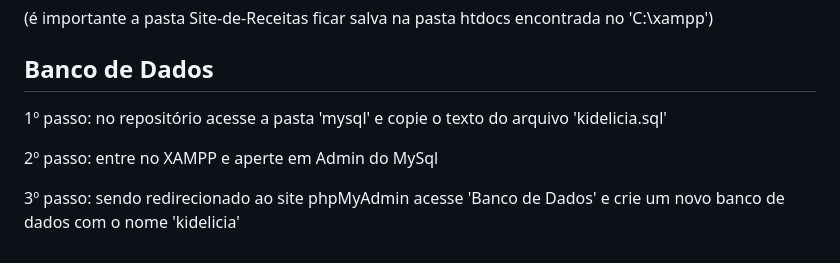
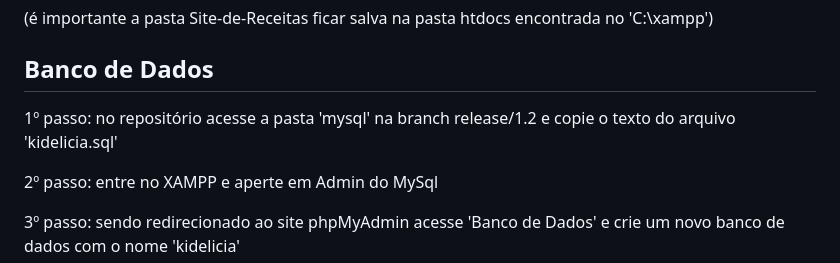
Before and after one commit to dallylademoraes/Site-de-Receitas, a Markdown page: README.md, the part around the change. Rendered like a GitHub page.

```diff
--- a/README.md
+++ b/README.md
@@ -73,7 +73,7 @@ O objetivo deste projeto é desenvolver uma plataforma online intuitiva e eficie
 <p>(é importante a pasta Site-de-Receitas ficar salva na pasta htdocs encontrada no 'C:\xampp')</p>
 
 <h2>Banco de Dados</h2>
-<p>1º passo: no repositório acesse a pasta 'mysql' e copie o texto do arquivo 'kidelicia.sql'</p>
+<p>1º passo: no repositório acesse a pasta 'mysql' na branch release/1.2 e copie o texto do arquivo 'kidelicia.sql'</p>
 <p>2º passo: entre no XAMPP e aperte em Admin do MySql</p>
 <p>3º passo: sendo redirecionado ao site phpMyAdmin acesse 'Banco de Dados' e crie um novo banco de dados com o nome 'kidelicia'</p>
 <p>4º passo: após a criação do banco acesse o campo SQL e cole o arquivo copiado no passo anterior</p>
```
